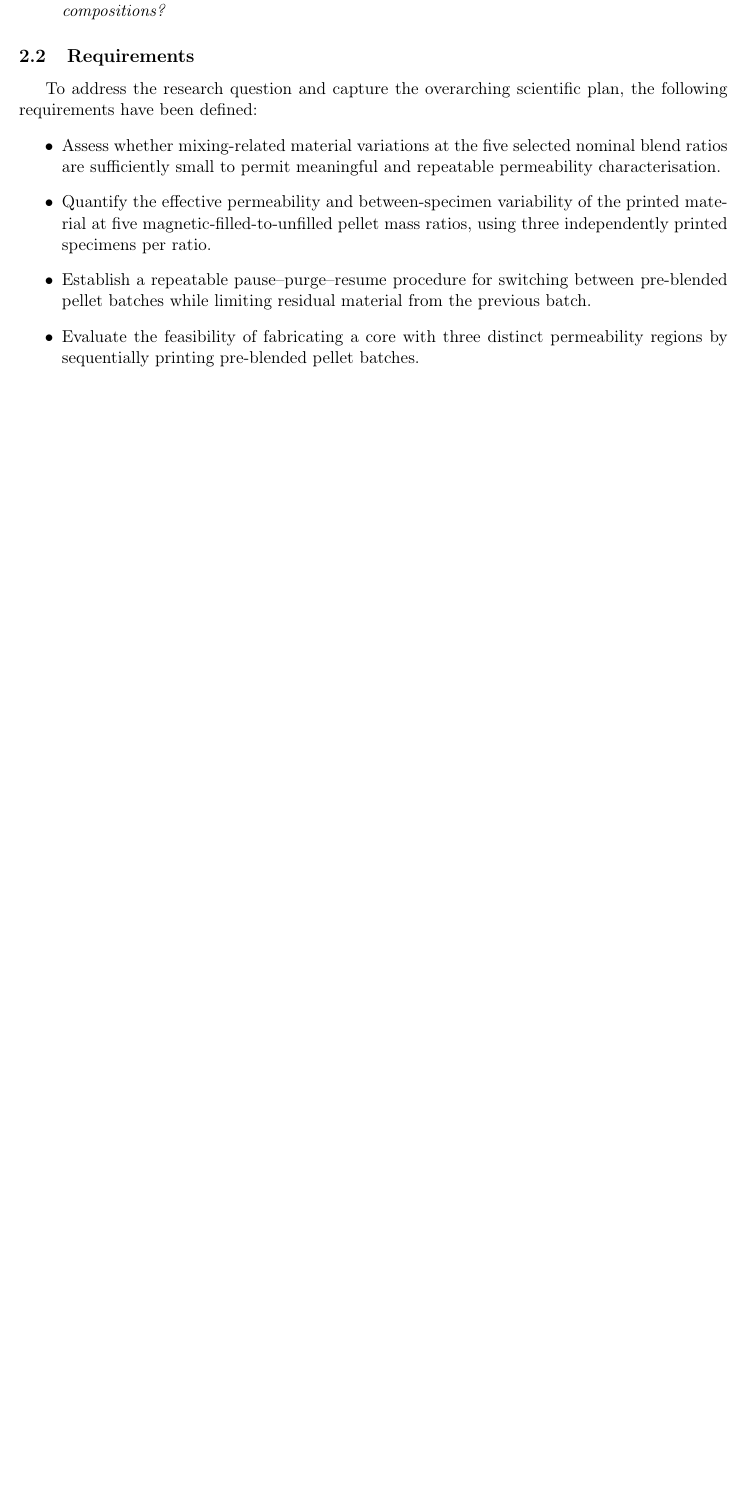
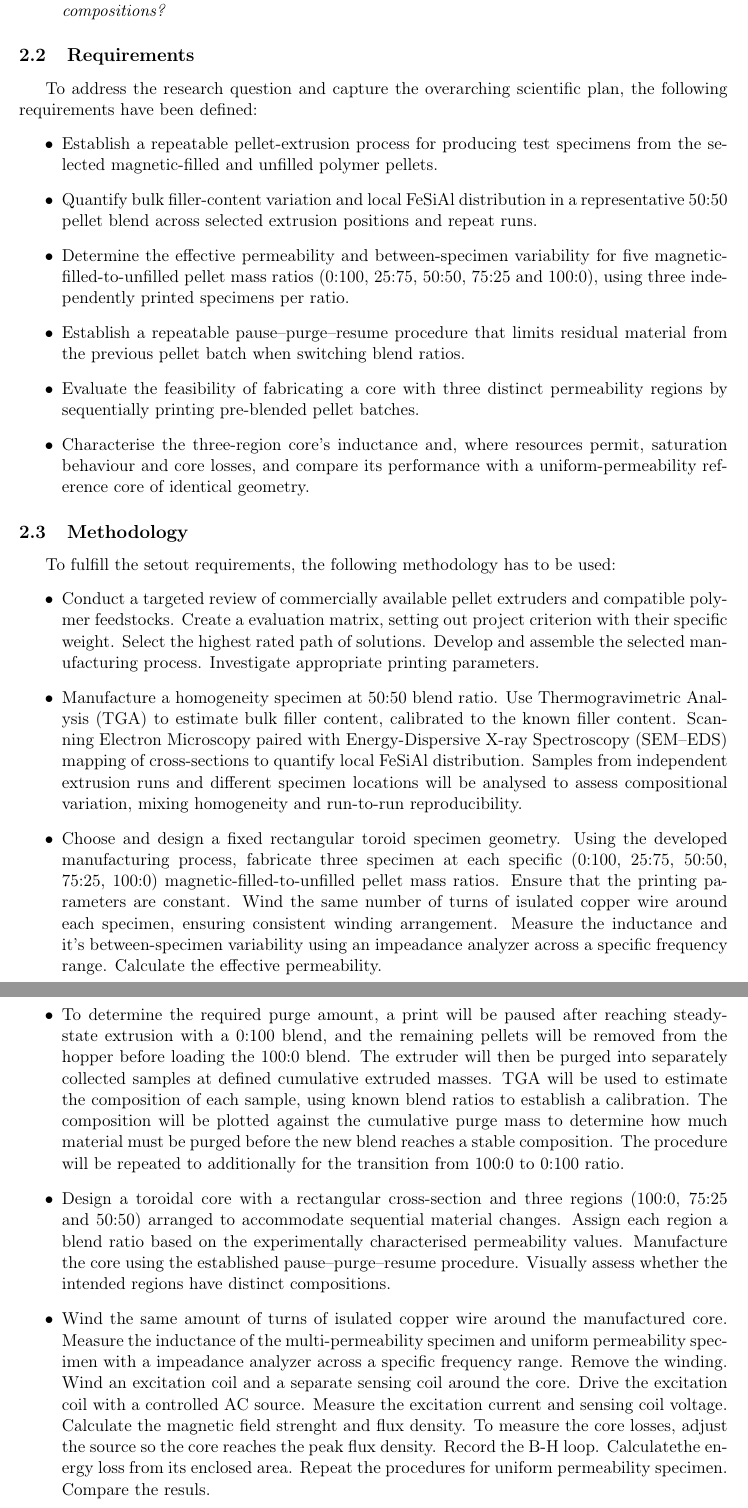
Before and after one commit to DTU-Printing-Inductors/documentation, a LaTeX document (latex/project formulation/project_formulation.tex, which reads latex/project formulation/Contents/Problem_statement.tex): part of page 3 of 4 before the commit and two parts of pages 3 and 4 of 5 after it, the two joined at a grey line, cut so that both start at the same text, the shorter picture padded with empty space. Compiled offline with pdfLaTeX.

Commit message:
Finished project formulation draft

```diff
--- a/latex/project formulation/Contents/Problem_statement.tex
+++ b/latex/project formulation/Contents/Problem_statement.tex
@@ -42,11 +40,23 @@ To address the discovered problems, the work will investigate the following rese
 \subsection{Requirements}
 To address the research question and capture the overarching scientific plan, the following requirements have been defined:
 \begin{itemize}
-  \item Assess whether mixing-related material variations at the five selected nominal blend ratios are sufficiently small to permit meaningful and repeatable permeability characterisation.
-  \item Quantify the effective permeability and between-specimen variability of the printed material at five magnetic-filled-to-unfilled pellet mass ratios, using three independently printed specimens per ratio.
-  \item Establish a repeatable pause–purge–resume procedure for switching between pre-blended pellet batches while limiting residual material from the previous batch.
+  \item Establish a repeatable pellet-extrusion process for producing test specimens from the selected magnetic-filled and unfilled polymer pellets.
+  \item Quantify bulk filler-content variation and local FeSiAl distribution in a representative 50:50 pellet blend across selected extrusion positions and repeat runs.
+  \item Determine the effective permeability and between-specimen variability for five magnetic-filled-to-unfilled pellet mass ratios (0:100, 25:75, 50:50, 75:25 and 100:0), using three independently printed specimens per ratio.
+  \item Establish a repeatable pause–purge–resume procedure that limits residual material from the previous pellet batch when switching blend ratios.
   \item Evaluate the feasibility of fabricating a core with three distinct permeability regions by sequentially printing pre-blended pellet batches.
+  \item Characterise the three-region core's inductance and, where resources permit, saturation behaviour and core losses, and compare its performance with a uniform-permeability reference core of identical geometry.
 \end{itemize}
 
+\subsection{Methodology}
+To fulfill the setout requirements, the following methodology has to be used:
+\begin{itemize}
+  \item Conduct a targeted review of commercially available pellet extruders and compatible polymer feedstocks. Create a evaluation matrix, setting out project criterion with their specific weight. Select the highest rated path of solutions. Develop and assemble the selected manufacturing process. Investigate appropriate printing parameters.
+  \item Manufacture a homogeneity specimen at 50:50 blend ratio. Use Thermogravimetric Analysis (TGA) to estimate bulk filler content, calibrated to the known filler content. Scanning Electron Microscopy paired with Energy-Dispersive X-ray Spectroscopy (SEM–EDS) mapping of cross-sections to quantify local FeSiAl distribution. Samples from independent extrusion runs and different specimen locations will be analysed to assess compositional variation, mixing homogeneity and run-to-run reproducibility.
+  \item Choose and design a fixed rectangular toroid specimen geometry. Using the developed manufacturing process, fabricate three specimen at each specific (0:100, 25:75, 50:50, 75:25, 100:0) magnetic-filled-to-unfilled pellet mass ratios. Ensure that the printing parameters are constant. Wind the same number of turns of isulated copper wire around each specimen, ensuring consistent winding arrangement. Measure the inductance and it's between-specimen variability using an impeadance analyzer across a specific frequency range. Calculate the effective permeability.
+  \item To determine the required purge amount, a print will be paused after reaching steady-state extrusion with a 0:100 blend, and the remaining pellets will be removed from the hopper before loading the 100:0 blend. The extruder will then be purged into separately collected samples at defined cumulative extruded masses. TGA will be used to estimate the composition of each sample, using known blend ratios to establish a calibration. The composition will be plotted against the cumulative purge mass to determine how much material must be purged before the new blend reaches a stable composition. The procedure will be repeated to additionally for the transition from 100:0 to 0:100 ratio.
+  \item Design a toroidal core with a rectangular cross-section and three regions (100:0, 75:25 and 50:50) arranged to accommodate sequential material changes. Assign each region a blend ratio based on the experimentally characterised permeability values. Manufacture the core using the established pause–purge–resume procedure. Visually assess whether the intended regions have distinct compositions.
+  \item Wind the same amount of turns of isulated copper wire around the manufactured core. Measure the inductance of the multi-permeability specimen and uniform permeability specimen with a impeadance analyzer across a specific frequency range. Remove the winding. Wind an excitation coil and a separate sensing coil around the core. Drive the  excitation coil with a controlled AC source. Measure the excitation current and sensing coil voltage. Calculate the magnetic field strenght and flux density. To measure the core losses, adjust the source so the core reaches the peak flux density. Record the B-H loop. Calculatethe energy loss from its enclosed area. Repeat the procedures for uniform permeability specimen. Compare the resuls.
+\end{itemize}
 
 \subsection{Delimitations}
--- a/latex/project formulation/Main.tex
+++ b/latex/project formulation/project_formulation.tex
@@ -44,7 +44,7 @@
 \pagestyle{fancy}
 \fancyhf{}
 \fancyfoot[R]{Page \thepage\ of \pageref{LastPage}}
-\fancyhead[L]{Thesis Formulation}
+\fancyhead[L]{Project Formulation}
 \renewcommand{\headrulewidth}{1pt}
 
 %-----------------------------------------------------%
```
Also changed, not shown: latex/project formulation/Main.pdf (deleted), latex/project formulation/output/project_formulation.bbl (added), latex/project formulation/project_formulation_16_10_2026.pdf (added), latex/project formulation/Contents/Problem_statement.tex (17 more changed lines), latex/project formulation/project_formulation.tex (2 more changed lines), 12 other files.
